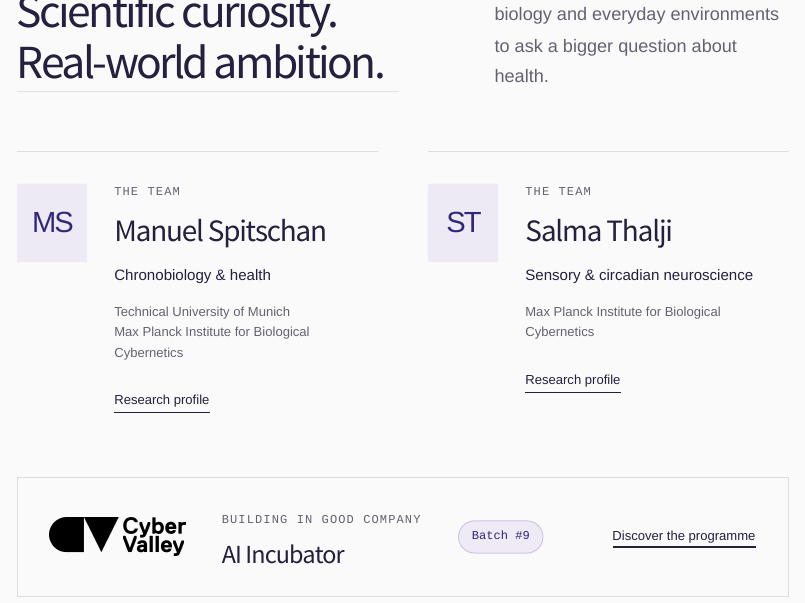
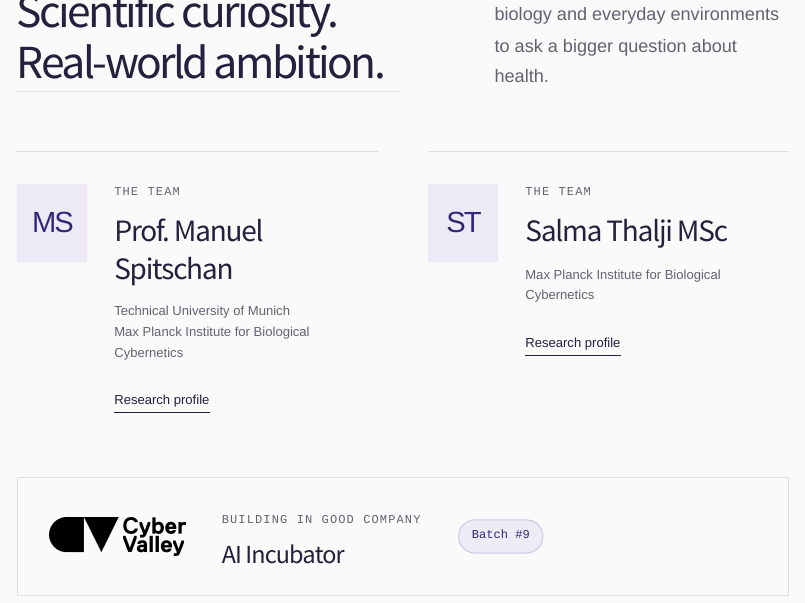
Before and after one commit to exposomika/website, a Quarto document (index.qmd): the page in a window 1100 px wide, from 4160 px down. Rendered offline with R 4.5, knitr and Pandoc in place of Quarto, with nearby package versions.

Commit message:
Update team names and simplify Cyber Valley callout

```diff
--- a/index.qmd
+++ b/index.qmd
@@ -80,10 +80,10 @@ pagetitle: "exposomika* — Environmental intelligence for human health"
     <div class="section-kicker"><span class="section-number">03 /</span><p class="eyebrow">The people behind the question</p></div>
     <div class="section-heading"><h2 id="team-title">Scientific curiosity.<br>Real-world ambition.</h2><p>Bringing together research in human biology and everyday environments to ask a bigger question about health.</p></div>
     <div class="team-grid">
-      <article class="person"><span class="person-mark" aria-hidden="true">MS</span><div class="person-info"><p class="eyebrow">The team</p><h3>Manuel Spitschan</h3><p class="person-field">Chronobiology &amp; health</p><p class="person-affiliation">Technical University of Munich<br>Max Planck Institute for Biological Cybernetics</p><a class="text-link" href="https://portal.fis.tum.de/en/persons/manuel-spitschan/" target="_blank" rel="noopener noreferrer">Research profile</a></div></article>
-      <article class="person"><span class="person-mark" aria-hidden="true">ST</span><div class="person-info"><p class="eyebrow">The team</p><h3>Salma Thalji</h3><p class="person-field">Sensory &amp; circadian neuroscience</p><p class="person-affiliation">Max Planck Institute for Biological Cybernetics</p><a class="text-link" href="https://www.kyb.tuebingen.mpg.de/649336/team" target="_blank" rel="noopener noreferrer">Research profile</a></div></article>
+      <article class="person"><span class="person-mark" aria-hidden="true">MS</span><div class="person-info"><p class="eyebrow">The team</p><h3>Prof. Manuel Spitschan</h3><p class="person-affiliation">Technical University of Munich<br>Max Planck Institute for Biological Cybernetics</p><a class="text-link" href="https://portal.fis.tum.de/en/persons/manuel-spitschan/" target="_blank" rel="noopener noreferrer">Research profile</a></div></article>
+      <article class="person"><span class="person-mark" aria-hidden="true">ST</span><div class="person-info"><p class="eyebrow">The team</p><h3>Salma Thalji MSc</h3><p class="person-affiliation">Max Planck Institute for Biological Cybernetics</p><a class="text-link" href="https://www.kyb.tuebingen.mpg.de/649336/team" target="_blank" rel="noopener noreferrer">Research profile</a></div></article>
     </div>
-    <a class="incubator-banner" href="https://cyber-valley.de/en/events/cyber-valley-ai-incubator-batch-9-demo-day" target="_blank" rel="noopener noreferrer"><img class="incubator-logo" src="assets/cyber-valley-logo.png" alt="Cyber Valley" width="1000" height="282" loading="lazy"><div><span class="eyebrow">Building in good company</span><h3>AI Incubator</h3></div><span class="batch-badge">Batch #9</span><span class="incubator-link">Discover the programme</span></a>
+    <a class="incubator-banner" href="https://cyber-valley.de/en/events/cyber-valley-ai-incubator-batch-9-demo-day" target="_blank" rel="noopener noreferrer"><img class="incubator-logo" src="assets/cyber-valley-logo.png" alt="Cyber Valley" width="1000" height="282" loading="lazy"><div><span class="eyebrow">Building in good company</span><h3>AI Incubator</h3></div><span class="batch-badge">Batch #9</span></a>
   </section>
 
   <section class="connect" id="connect" aria-labelledby="connect-title">
```
Also changed, not shown: 1 other file.
